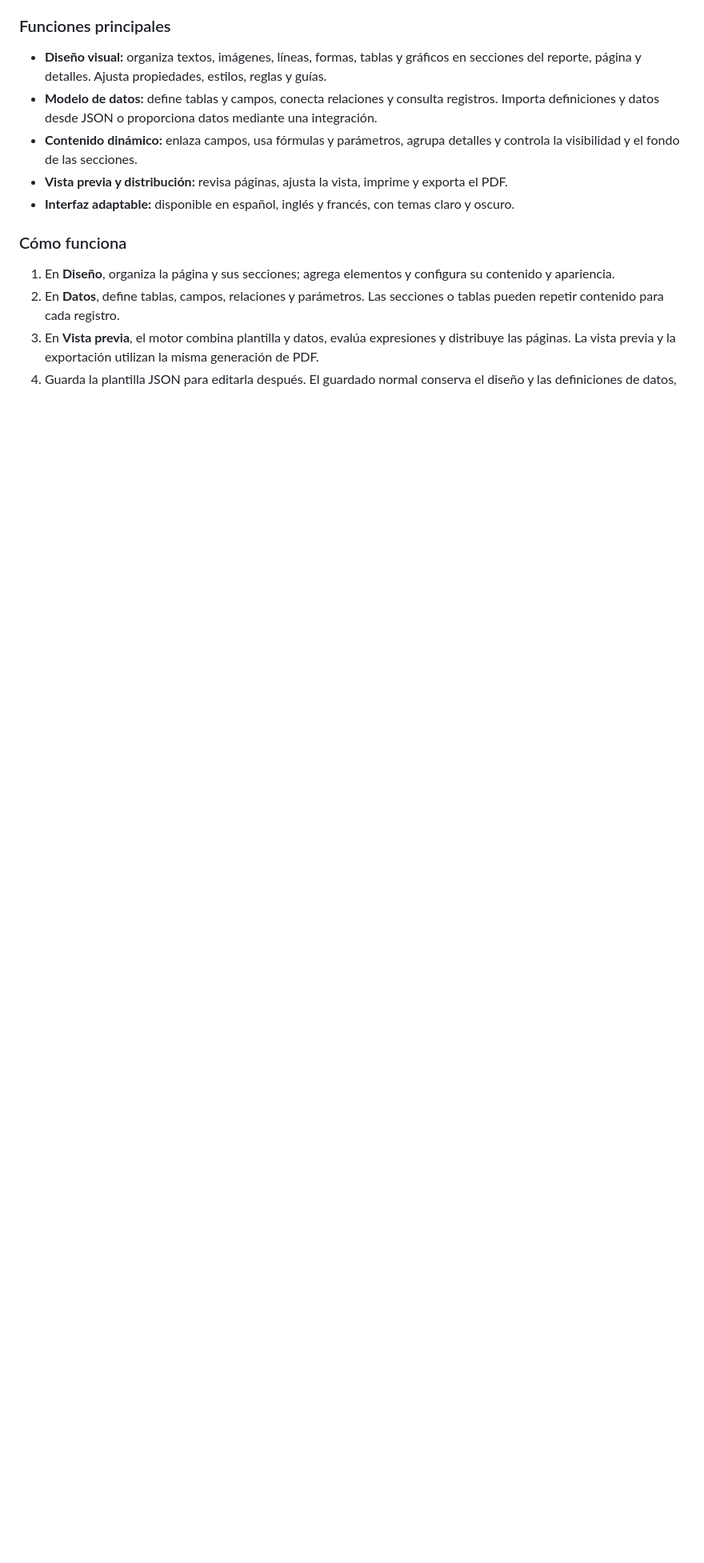
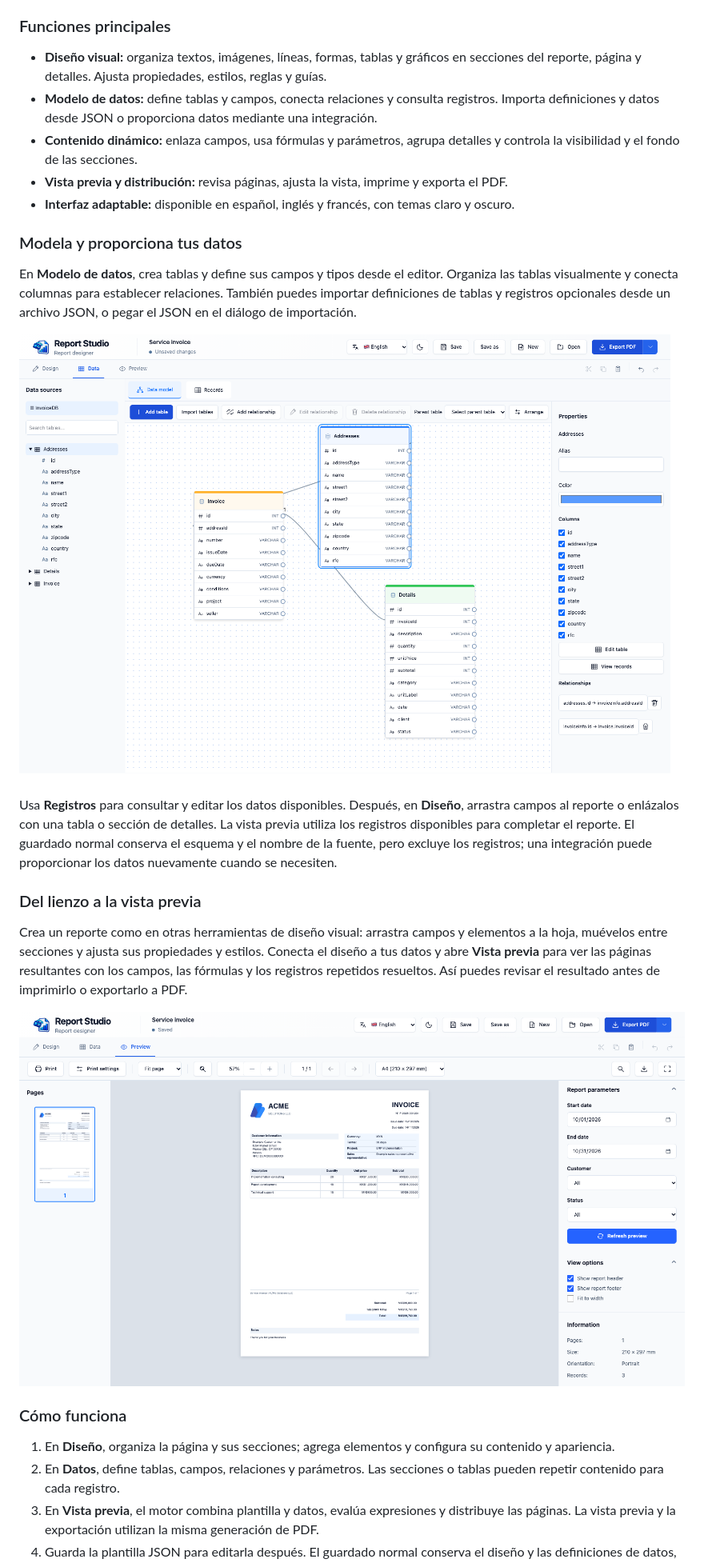
Before and after one commit to LuigimonSoft/IntelligentReportsStudio, a Markdown page: README.es.md, the part around the change. Shown at 80% size. Drawn GitHub-style; pictures changed too: assets/readme/data-model.png (added), assets/readme/preview.png (added); blank space fills up the shorter version.

```diff
--- a/README.es.md
+++ b/README.es.md
@@ -19,6 +19,20 @@ IntelligentReports Studio es un diseñador de reportes de escritorio para crear
 - **Contenido dinámico:** enlaza campos, usa fórmulas y parámetros, agrupa detalles y controla la visibilidad y el fondo de las secciones.
 - **Vista previa y distribución:** revisa páginas, ajusta la vista, imprime y exporta el PDF.
 - **Interfaz adaptable:** disponible en español, inglés y francés, con temas claro y oscuro.
+
+### Modela y proporciona tus datos
+
+En **Modelo de datos**, crea tablas y define sus campos y tipos desde el editor. Organiza las tablas visualmente y conecta columnas para establecer relaciones. También puedes importar definiciones de tablas y registros opcionales desde un archivo JSON, o pegar el JSON en el diálogo de importación.
+
+![Modelo de datos con tablas y campos en Report Studio](assets/readme/data-model.png)
+
+Usa **Registros** para consultar y editar los datos disponibles. Después, en **Diseño**, arrastra campos al reporte o enlázalos con una tabla o sección de detalles. La vista previa utiliza los registros disponibles para completar el reporte. El guardado normal conserva el esquema y el nombre de la fuente, pero excluye los registros; una integración puede proporcionar los datos nuevamente cuando se necesiten.
+
+### Del lienzo a la vista previa
+
+Crea un reporte como en otras herramientas de diseño visual: arrastra campos y elementos a la hoja, muévelos entre secciones y ajusta sus propiedades y estilos. Conecta el diseño a tus datos y abre **Vista previa** para ver las páginas resultantes con los campos, las fórmulas y los registros repetidos resueltos. Así puedes revisar el resultado antes de imprimirlo o exportarlo a PDF.
+
+![Vista previa de la factura de ejemplo generada a partir del diseño](assets/readme/preview.png)
 
 ### Cómo funciona
 
```
Also changed, not shown: README.fr.md (+14 -0 lines), README.md (+14 -0 lines).
